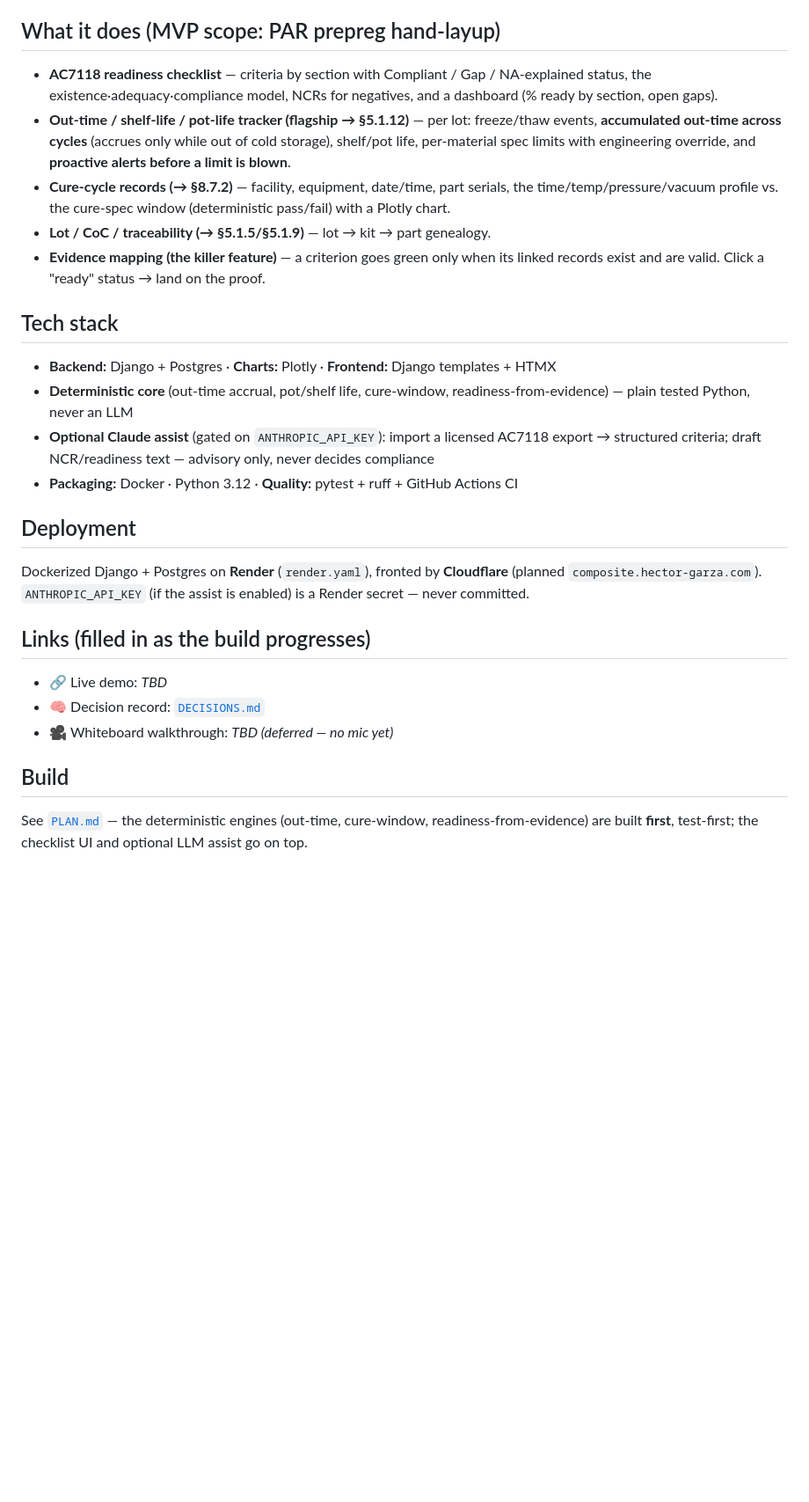
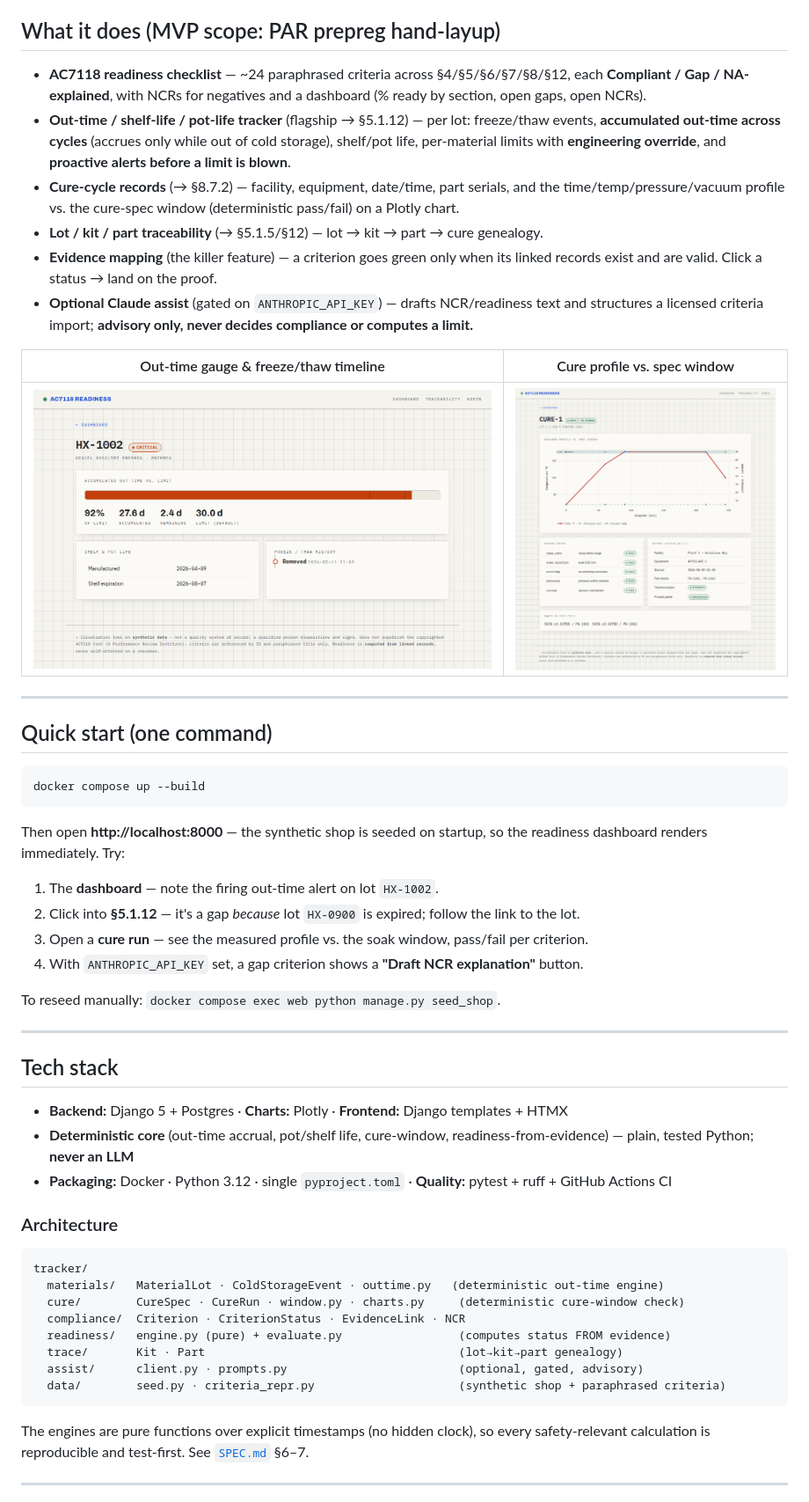
Before and after one commit to cognitivefactory-hector/composite-compliance-tracker, a Markdown page: README.md, the part around one of its changes. Shown at 88% size. GitHub-like rendering; pictures changed too: docs/cure-profile.png (added), docs/lot-out-time.png (added); blank space fills up the shorter version.

````diff
--- a/README.md
+++ b/README.md
@@ -9,24 +22,56 @@ Part of [hector-garza.com](https://hector-garza.com)'s portfolio. One of three e
 
 ## What it does (MVP scope: PAR prepreg hand-layup)
-- **AC7118 readiness checklist** — criteria by section with Compliant / Gap / NA-explained status, the existence·adequacy·compliance model, NCRs for negatives, and a dashboard (% ready by section, open gaps).
-- **Out-time / shelf-life / pot-life tracker (flagship → §5.1.12)** — per lot: freeze/thaw events, **accumulated out-time across cycles** (accrues only while out of cold storage), shelf/pot life, per-material spec limits with engineering override, and **proactive alerts before a limit is blown**.
-- **Cure-cycle records (→ §8.7.2)** — facility, equipment, date/time, part serials, the time/temp/pressure/vacuum profile vs. the cure-spec window (deterministic pass/fail) with a Plotly chart.
-- **Lot / CoC / traceability (→ §5.1.5/§5.1.9)** — lot → kit → part genealogy.
-- **Evidence mapping (the killer feature)** — a criterion goes green only when its linked records exist and are valid. Click a "ready" status → land on the proof.
+
+- **AC7118 readiness checklist** — ~24 paraphrased criteria across §4/§5/§6/§7/§8/§12, each **Compliant / Gap / NA-explained**, with NCRs for negatives and a dashboard (% ready by section, open gaps, open NCRs).
+- **Out-time / shelf-life / pot-life tracker** (flagship → §5.1.12) — per lot: freeze/thaw events, **accumulated out-time across cycles** (accrues only while out of cold storage), shelf/pot life, per-material limits with **engineering override**, and **proactive alerts before a limit is blown**.
+- **Cure-cycle records** (→ §8.7.2) — facility, equipment, date/time, part serials, and the time/temp/pressure/vacuum profile vs. the cure-spec window (deterministic pass/fail) on a Plotly chart.
+- **Lot / kit / part traceability** (→ §5.1.5/§12) — lot → kit → part → cure genealogy.
+- **Evidence mapping** (the killer feature) — a criterion goes green only when its linked records exist and are valid. Click a status → land on the proof.
+- **Optional Claude assist** (gated on `ANTHROPIC_API_KEY`) — drafts NCR/readiness text and structures a licensed criteria import; **advisory only, never decides compliance or computes a limit.**
+
+| Out-time gauge & freeze/thaw timeline | Cure profile vs. spec window |
+| --- | --- |
+| ![Lot out-time](docs/lot-out-time.png) | ![Cure profile](docs/cure-profile.png) |
+
+---
+
+## Quick start (one command)
+
+```bash
+docker compose up --build
+```
+
+Then open **http://localhost:8000** — the synthetic shop is seeded on startup, so the readiness dashboard renders immediately. Try:
+
+1. The **dashboard** — note the firing out-time alert on lot `HX-1002`.
+2. Click into **§5.1.12** — it's a gap *because* lot `HX-0900` is expired; follow the link to the lot.
+3. Open a **cure run** — see the measured profile vs. the soak window, pass/fail per criterion.
+4. With `ANTHROPIC_API_KEY` set, a gap criterion shows a **"Draft NCR explanation"** button.
+
+To reseed manually: `docker compose exec web python manage.py seed_shop`.
+
+---
 
 ## Tech stack
-- **Backend:** Django + Postgres · **Charts:** Plotly · **Frontend:** Django templates + HTMX
-- **Deterministic core** (out-time accrual, pot/shelf life, cure-window, readiness-from-evidence) — plain tested Python, never an LLM
-- **Optional Claude assist** (gated on `ANTHROPIC_API_KEY`): import a licensed AC7118 export → structured criteria; draft NCR/readiness text — advisory only, never decides compliance
-- **Packaging:** Docker · Python 3.12 · **Quality:** pytest + ruff + GitHub Actions CI
 
-## Deployment
-Dockerized Django + Postgres on **Render** (`render.yaml`), fronted by **Cloudflare** (planned `composite.hector-garza.com`). `ANTHROPIC_API_KEY` (if the assist is enabled) is a Render secret — never committed.
+- **Backend:** Django 5 + Postgres · **Charts:** Plotly · **Frontend:** Django templates + HTMX
+- **Deterministic core** (out-time accrual, pot/shelf life, cure-window, readiness-from-evidence) — plain, tested Python; **never an LLM**
+- **Packaging:** Docker · Python 3.12 · single `pyproject.toml` · **Quality:** pytest + ruff + GitHub Actions CI
 
-## Links (filled in as the build progresses)
-- 🔗 Live demo: _TBD_
-- 🧠 Decision record: [`DECISIONS.md`](./DECISIONS.md)
-- 🎥 Whiteboard walkthrough: _TBD (deferred — no mic yet)_
+### Architecture
 
-## Build
-See [`PLAN.md`](./PLAN.md) — the deterministic engines (out-time, cure-window, readiness-from-evidence) are built **first**, test-first; the checklist UI and optional LLM assist go on top.
+```
+tracker/
+  materials/   MaterialLot · ColdStorageEvent · outtime.py   (deterministic out-time engine)
+  cure/        CureSpec · CureRun · window.py · charts.py     (deterministic cure-window check)
+  compliance/  Criterion · CriterionStatus · EvidenceLink · NCR
+  readiness/   engine.py (pure) + evaluate.py                 (computes status FROM evidence)
+  trace/       Kit · Part                                     (lot→kit→part genealogy)
+  assist/      client.py · prompts.py                         (optional, gated, advisory)
+  data/        seed.py · criteria_repr.py                     (synthetic shop + paraphrased criteria)
+```
+
+The engines are pure functions over explicit timestamps (no hidden clock), so every safety-relevant calculation is reproducible and test-first. See [`SPEC.md`](./SPEC.md) §6–7.
+
+---
+
````
Also changed, not shown: other parts of README.md (+56 -4 lines), docs/criterion-5112.png (added), docs/dashboard.png (added), 4 other files.
